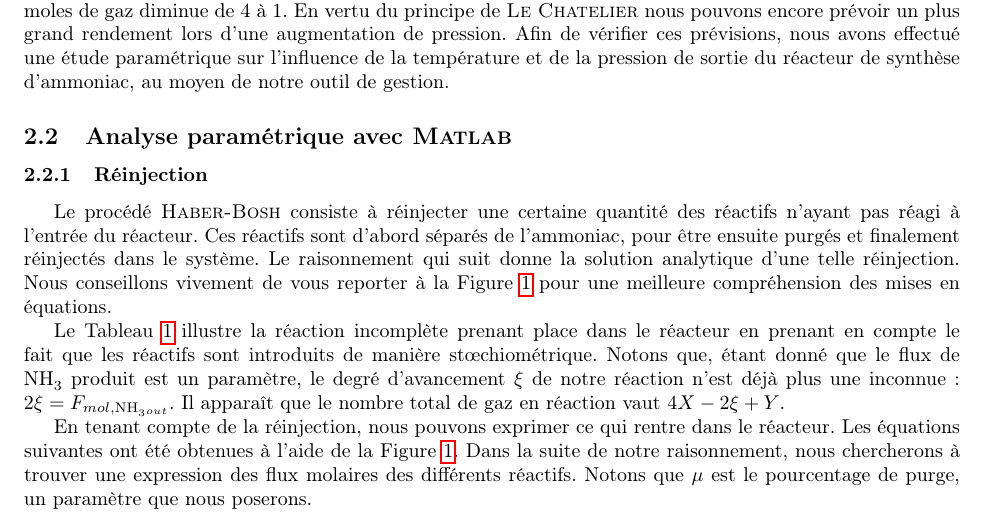
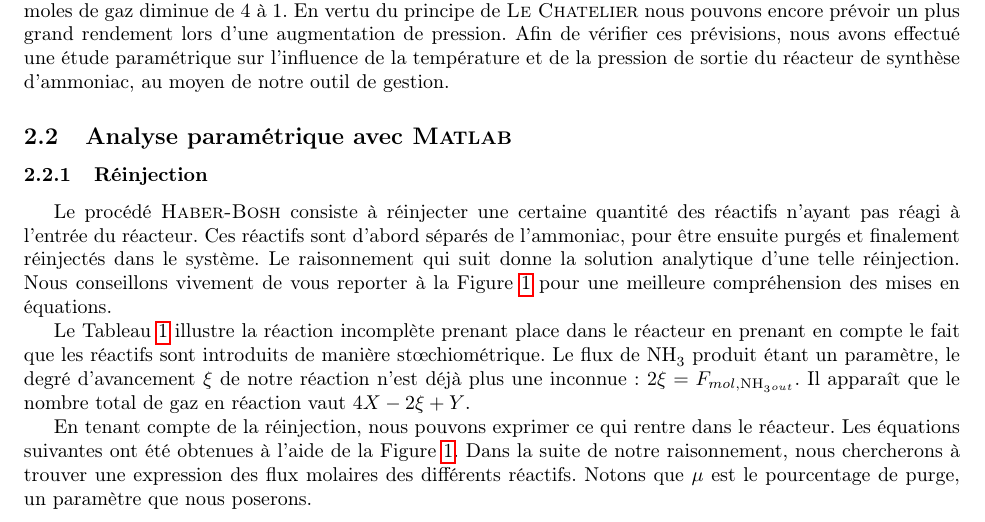
Before and after one commit to sarte/ProjetP3, a LaTeX document (Projet/tache2/Rapport_Final.tex, which reads Projet/tache2/tache2.tex): part of page 3 of 8, cut so that both start at the same text. Compiled offline with pdfLaTeX.

Commit message:
Update tache2.tex

```diff
--- a/Projet/tache2/tache2.tex
+++ b/Projet/tache2/tache2.tex
@@ -33,7 +33,7 @@ Le procédé \textsc{Haber-Bosh} consiste à réinjecter une certaine quantité
 \label{Schema_synthese}
 \end{figure}
 
-Le Tableau \ref{Tableau} illustre la réaction incomplète prenant place dans le réacteur en prenant en compte le fait que les réactifs sont introduits de manière stœchiométrique. Notons  que, étant donné que le flux de \ce{NH3} produit est un paramètre, le degré d'avancement $\xi$ de notre réaction n'est déjà plus une inconnue: $2\xi = F_{mol,\ce{NH3}_{out}}$. Il apparaît que le nombre total de gaz en réaction vaut $4X-2\xi+Y$.
+Le Tableau \ref{Tableau} illustre la réaction incomplète prenant place dans le réacteur en prenant en compte le fait que les réactifs sont introduits de manière stœchiométrique. Le flux de \ce{NH3} produit étant un paramètre, le degré d'avancement $\xi$ de notre réaction n'est déjà plus une inconnue: $2\xi = F_{mol,\ce{NH3}_{out}}$. Il apparaît que le nombre total de gaz en réaction vaut $4X-2\xi+Y$.
 
 \begin{table}[ht!]
 \begin{center}
```
